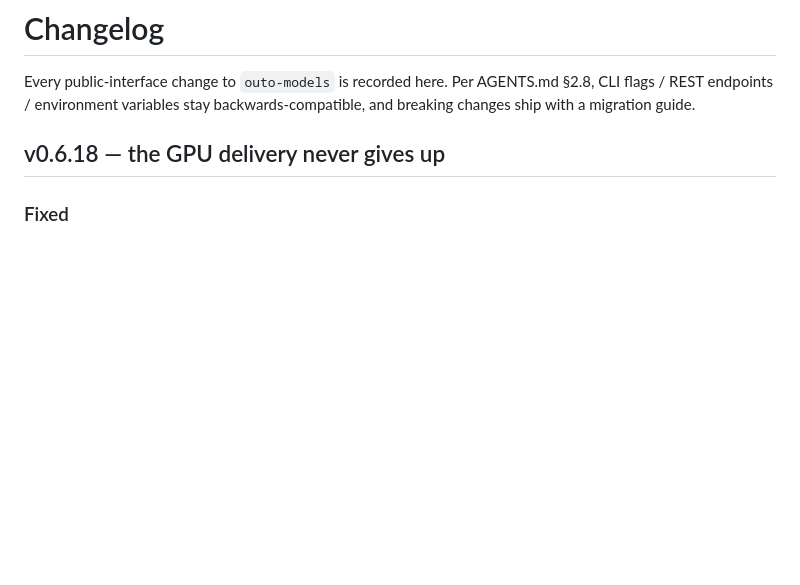
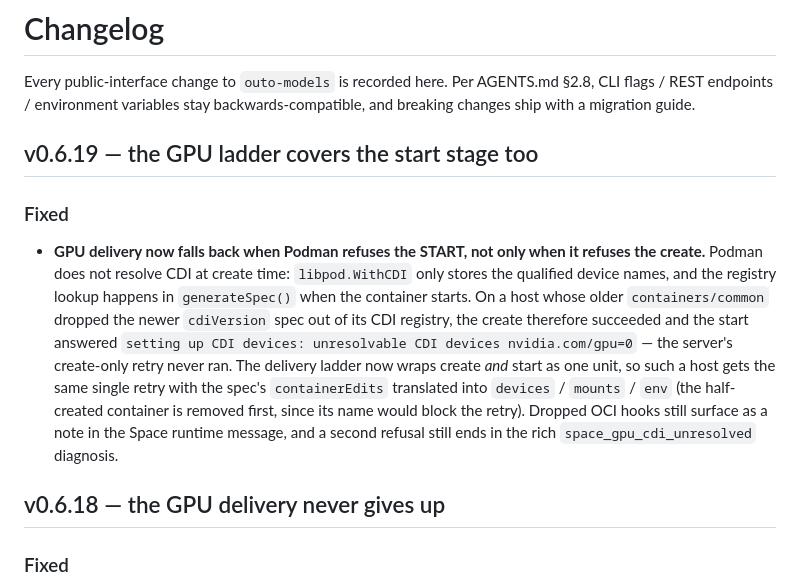
Before and after one commit to llaa33219/outo-models, a Markdown page: docs/changelog.md, the part around the change. GitHub-like rendering; blank space fills up the shorter version.

```diff
--- a/docs/changelog.md
+++ b/docs/changelog.md
@@ -3,6 +3,25 @@
 Every public-interface change to `outo-models` is recorded here. Per
 AGENTS.md §2.8, CLI flags / REST endpoints / environment variables stay
 backwards-compatible, and breaking changes ship with a migration guide.
+
+## v0.6.19 — the GPU ladder covers the start stage too
+
+### Fixed
+
+- **GPU delivery now falls back when Podman refuses the START, not only
+  when it refuses the create.** Podman does not resolve CDI at create time:
+  `libpod.WithCDI` only stores the qualified device names, and the registry
+  lookup happens in `generateSpec()` when the container starts. On a host
+  whose older `containers/common` dropped the newer `cdiVersion` spec out of
+  its CDI registry, the create therefore succeeded and the start answered
+  `setting up CDI devices: unresolvable CDI devices nvidia.com/gpu=0` — the
+  server's create-only retry never ran. The delivery ladder now wraps
+  create *and* start as one unit, so such a host gets the same single retry
+  with the spec's `containerEdits` translated into `devices` / `mounts` /
+  `env` (the half-created container is removed first, since its name would
+  block the retry). Dropped OCI hooks still surface as a note in the Space
+  runtime message, and a second refusal still ends in the rich
+  `space_gpu_cdi_unresolved` diagnosis.
 
 ## v0.6.18 — the GPU delivery never gives up
 
```
Also changed, not shown: docs/spaces.md (+16 -9 lines), docs/troubleshooting.md (+10 -6 lines).
